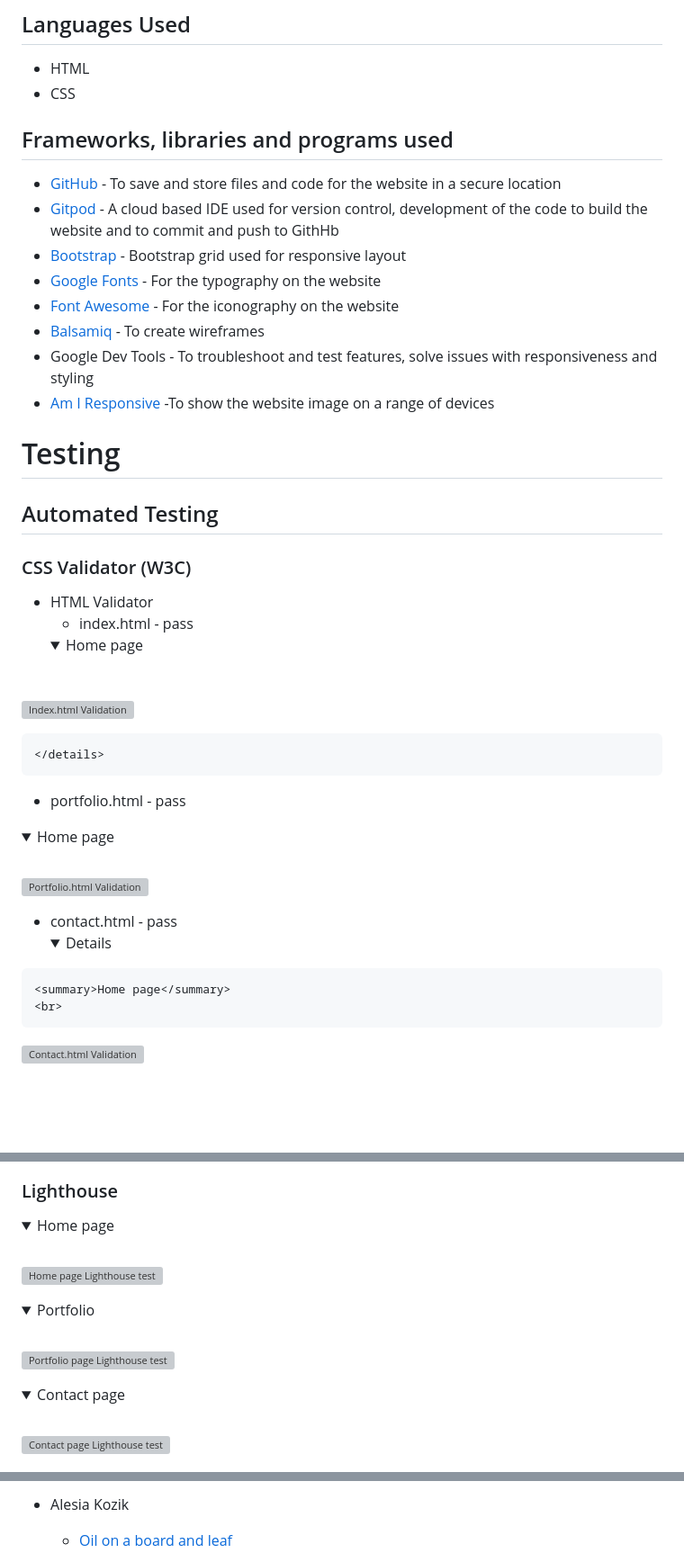
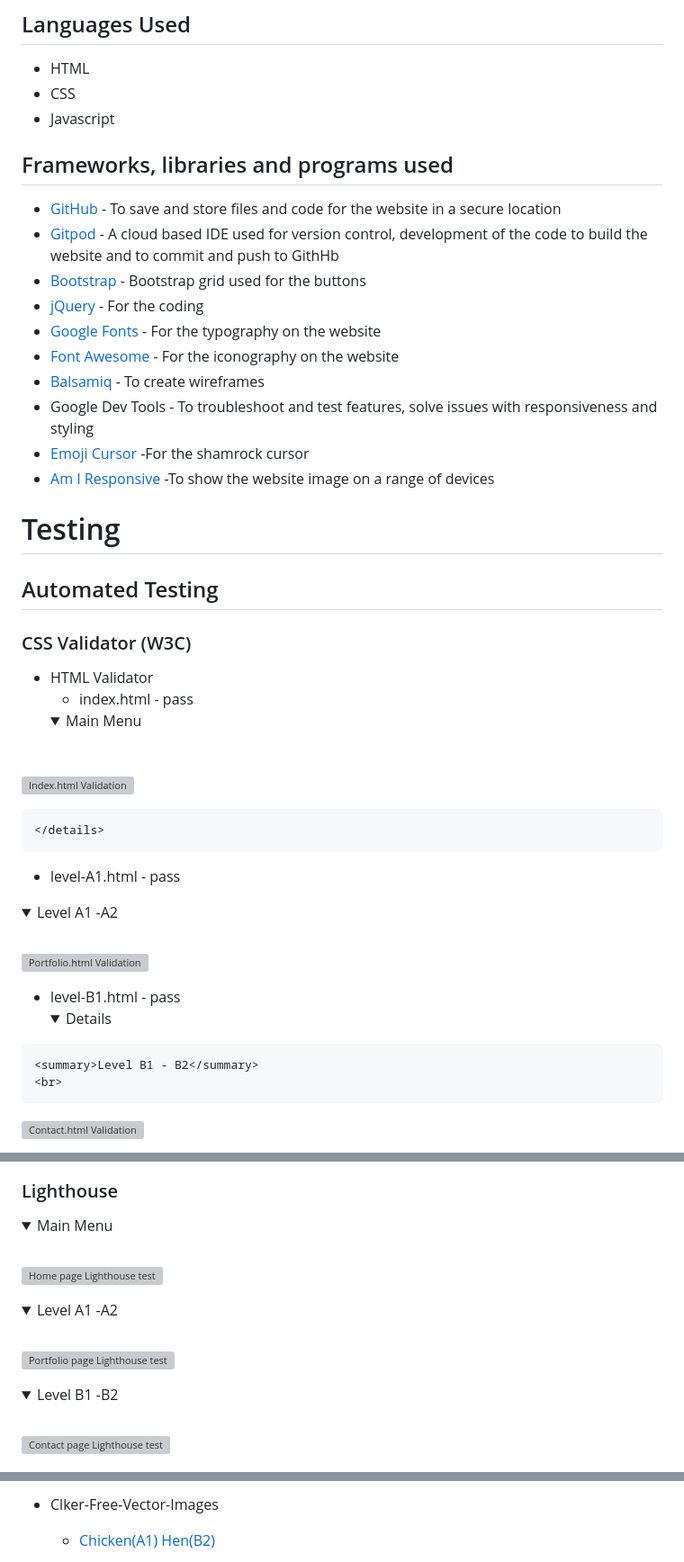
Before and after one commit to vero-nika-2828/GlottoLotto_Matching-game, a Markdown page: README.md, 3 parts joined by grey strips. Shown at 90% size. Rendered like a GitHub page; folded sections open; blank space fills up the shorter version; grey boxes are pictures that could not be loaded.

```diff
--- a/README.md
+++ b/README.md
@@ -414,15 +484,18 @@ Level A1-A2 and Level B1-B2 consists of the header suggesting what level it rela
 ## Languages Used
 * HTML
 * CSS
+* Javascript
 
 ## Frameworks, libraries and programs used
  * [GitHub](https://github.com/vero-nika-2828/yasmin-jas-photography) - To save and store files and code for the website in a secure location
   * [Gitpod](https://gitpod.io/workspaces) - A cloud based IDE used for version control, development of the code to build the website and to commit and push to GithHb
- * [Bootstrap](https://getbootstrap.com/docs/5.2/getting-started/introduction/) - Bootstrap grid used for responsive layout
+ * [Bootstrap](https://getbootstrap.com/docs/5.2/getting-started/introduction/) - Bootstrap grid used for the buttons
+ * [jQuery](https://jquery.com/) - For the coding
  * [Google Fonts](https://fonts.google.com/) - For the typography on the website
  * [Font Awesome](https://fontawesome.com/) - For the iconography on the website
  * [Balsamiq](https://balsamiq.com/) - To create wireframes
  * Google Dev Tools - To troubleshoot and test features, solve issues with responsiveness and styling
+ * [Emoji Cursor](https://www.emojicursor.app/)  -For the shamrock cursor
  * [Am I Responsive](https://ui.dev/amiresponsive)  -To show the website image on a range of devices
 
 # Testing
@@ -433,17 +506,17 @@ Level A1-A2 and Level B1-B2 consists of the header suggesting what level it rela
  * HTML Validator
    * index.html - pass
     <details>
-    <summary>Home page</summary>
+    <summary>Main Menu</summary>
     <br>
 
   ![Index.html Validation](./assets/readme%20_docs/W3C%20Validators/inde.html.JPG)
 
     </details>
 
-   * portfolio.html - pass
+   * level-A1.html - pass
 
    <details>
-    <summary>Home page</summary>
+    <summary>Level A1 -A2</summary>
     <br>
 
   ![Portfolio.html Validation](./assets/readme%20_docs/W3C%20Validators/portfolio_html.JPG)
@@ -451,9 +524,9 @@ Level A1-A2 and Level B1-B2 consists of the header suggesting what level it rela
    </details>
 
 
-   * contact.html - pass
+   * level-B1.html - pass
      <details>
-    <summary>Home page</summary>
+    <summary>Level B1 - B2</summary>
     <br>
 
    ![Contact.html Validation](./assets/readme%20_docs/W3C%20Validators/contact_html.JPG)
@@ -470,7 +549,7 @@ Level A1-A2 and Level B1-B2 consists of the header suggesting what level it rela
 ### Lighthouse
 
 <details>
-<summary>Home page</summary>
+<summary>Main Menu</summary>
 <br>
 
 ![Home page Lighthouse test](./assets/readme%20_docs/lighthouse%20test/Home%20page.JPG)
@@ -478,7 +557,7 @@ Level A1-A2 and Level B1-B2 consists of the header suggesting what level it rela
 </details>
 
 <details>
-<summary>Portfolio</summary>
+<summary>Level A1 -A2</summary>
 <br>
 
 ![Portfolio page Lighthouse test](./assets/readme%20_docs/lighthouse%20test/Portfolio%20page.JPG)
@@ -486,7 +565,7 @@ Level A1-A2 and Level B1-B2 consists of the header suggesting what level it rela
 </details>
 
 <details>
-<summary>Contact page</summary>
+<summary>Level B1 -B2</summary>
 <br>
 
 ![Contact page Lighthouse test](./assets/readme%20_docs/lighthouse%20test/Contact%20page.JPG)
@@ -978,5 +1057,5 @@ Images were taken from [Pexels](https://www.pexels.com/) and were posted by thes
 
 
-* Alesia Kozik
-  * [Oil on a board and leaf ](https://www.pexels.com/photo/close-up-photo-of-brown-glass-on-a-tray-7797104/)
+* Clker-Free-Vector-Images
+   * [Chicken(A1) Hen(B2)](https://pixabay.com/vectors/rooster-chick-livestock-hen-303418/)
 
```
Also changed, not shown: other parts of README.md (+118 -39 lines).
